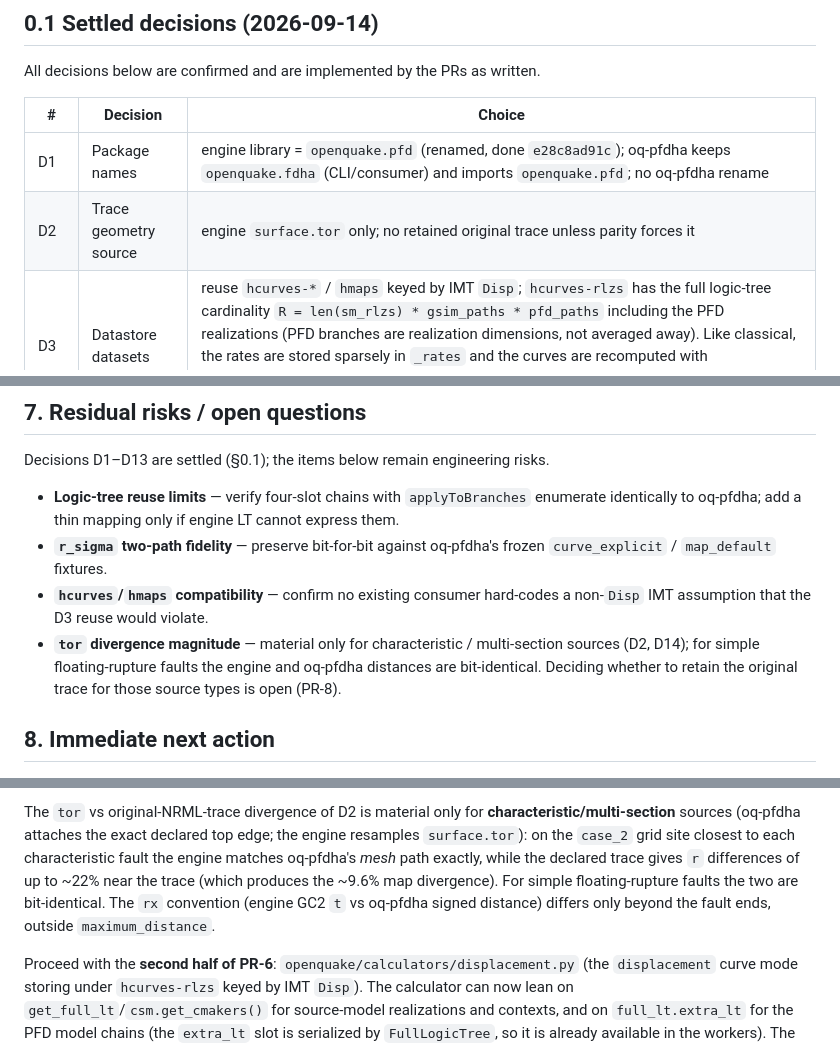
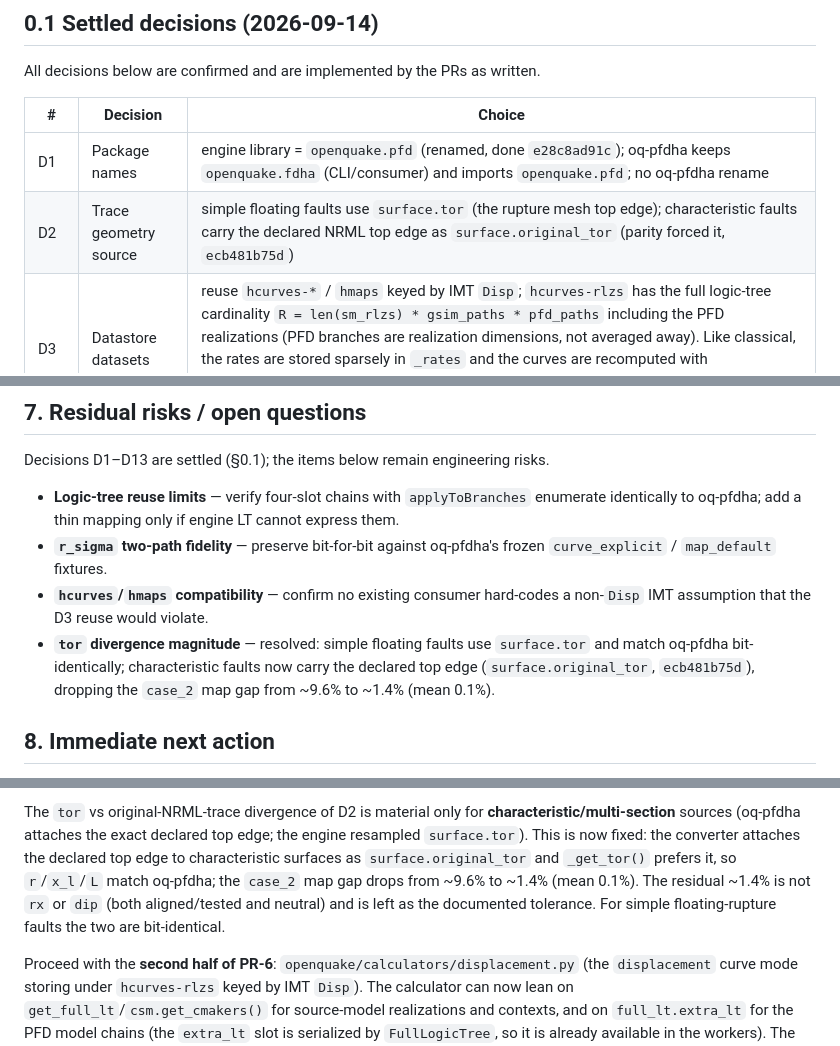
Before and after one commit to vup1120/oq-pfdha, a Markdown page: docs/EngineIntegration.md, 3 parts joined by grey strips. Rendered like a GitHub page.

Commit message:
Plan: D2 resolved for characteristic faults (declared top edge, 9.6% -> 1.4%)

```diff
--- a/docs/EngineIntegration.md
+++ b/docs/EngineIntegration.md
@@ -43,7 +43,7 @@ All decisions below are confirmed and are implemented by the PRs as written.
 | # | Decision | Choice |
 |---|---|---|
 | D1 | Package names | engine library = `openquake.pfd` (renamed, done `e28c8ad91c`); oq-pfdha keeps `openquake.fdha` (CLI/consumer) and imports `openquake.pfd`; no oq-pfdha rename |
-| D2 | Trace geometry source | engine `surface.tor` only; no retained original trace unless parity forces it |
+| D2 | Trace geometry source | simple floating faults use `surface.tor` (the rupture mesh top edge); characteristic faults carry the declared NRML top edge as `surface.original_tor` (parity forced it, `ecb481b75d`) |
 | D3 | Datastore datasets | reuse `hcurves-*` / `hmaps` keyed by IMT `Disp`; `hcurves-rlzs` has the full logic-tree cardinality `R = len(sm_rlzs) * gsim_paths * pfd_paths` including the PFD realizations (PFD branches are realization dimensions, not averaged away). Like classical, the rates are stored sparsely in `_rates` and the curves are recomputed with `getters.MapGetter` (here `gid` = realization ordinal); `hcurves-rlzs`/`hmaps-rlzs` are stored only when `R == 1` or `individual_rlzs` |
 | D4 | IMT / storage | reuse IMT `Disp`; store annual rates internally (as the classical path) |
 | D5 | FDHA logic-tree schema | keep oq-pfdha's XML with `<logicTreeBranchSet>` directly under `<logicTree>`; parsed by `hazardlib.pfd_lt.PFDLogicTree` (moved out of `gsim_lt` and renamed from `FdhaLogicTree`). The legacy `<logicTreeBranchingLevel>` wrapper is accepted too (oq-pfdha has migrated its files) |
@@ -262,10 +262,10 @@ Decisions D1–D13 are settled (§0.1); the items below remain engineering risks
   frozen `curve_explicit` / `map_default` fixtures.
 - **`hcurves`/`hmaps` compatibility** — confirm no existing consumer hard-codes
   a non-`Disp` IMT assumption that the D3 reuse would violate.
-- **`tor` divergence magnitude** — material only for characteristic /
-  multi-section sources (D2, D14); for simple floating-rupture faults the
-  engine and oq-pfdha distances are bit-identical. Deciding whether to
-  retain the original trace for those source types is open (PR-8).
+- **`tor` divergence magnitude** — resolved: simple floating faults use
+  `surface.tor` and match oq-pfdha bit-identically; characteristic faults
+  now carry the declared top edge (`surface.original_tor`, `ecb481b75d`),
+  dropping the `case_2` map gap from ~9.6% to ~1.4% (mean 0.1%).
 
 ## 8. Immediate next action
 
@@ -311,13 +311,13 @@ engine was including them. With the filter the gap drops to ~0.04%.
 
 The `tor` vs original-NRML-trace divergence of D2 is material only for
 **characteristic/multi-section** sources (oq-pfdha attaches the exact
-declared top edge; the engine resamples `surface.tor`): on the `case_2`
-grid site closest to each characteristic fault the engine matches
-oq-pfdha's *mesh* path exactly, while the declared trace gives `r`
-differences of up to ~22% near the trace (which produces the ~9.6% map
-divergence). For simple floating-rupture faults the two are bit-identical.
-The `rx` convention (engine GC2 `t` vs oq-pfdha signed distance) differs
-only beyond the fault ends, outside `maximum_distance`.
+declared top edge; the engine resampled `surface.tor`). This is now fixed:
+the converter attaches the declared top edge to characteristic surfaces as
+`surface.original_tor` and `_get_tor()` prefers it, so `r`/`x_l`/`L` match
+oq-pfdha; the `case_2` map gap drops from ~9.6% to ~1.4% (mean 0.1%).
+The residual ~1.4% is not `rx` or `dip` (both aligned/tested and neutral)
+and is left as the documented tolerance. For simple floating-rupture faults
+the two are bit-identical.
 
 Proceed with the **second half of PR-6**: `openquake/calculators/displacement.py`
 (the `displacement` curve mode storing under `hcurves-rlzs` keyed by
```
Also changed, not shown: other parts of docs/EngineIntegration.md (+1 -1 lines).
